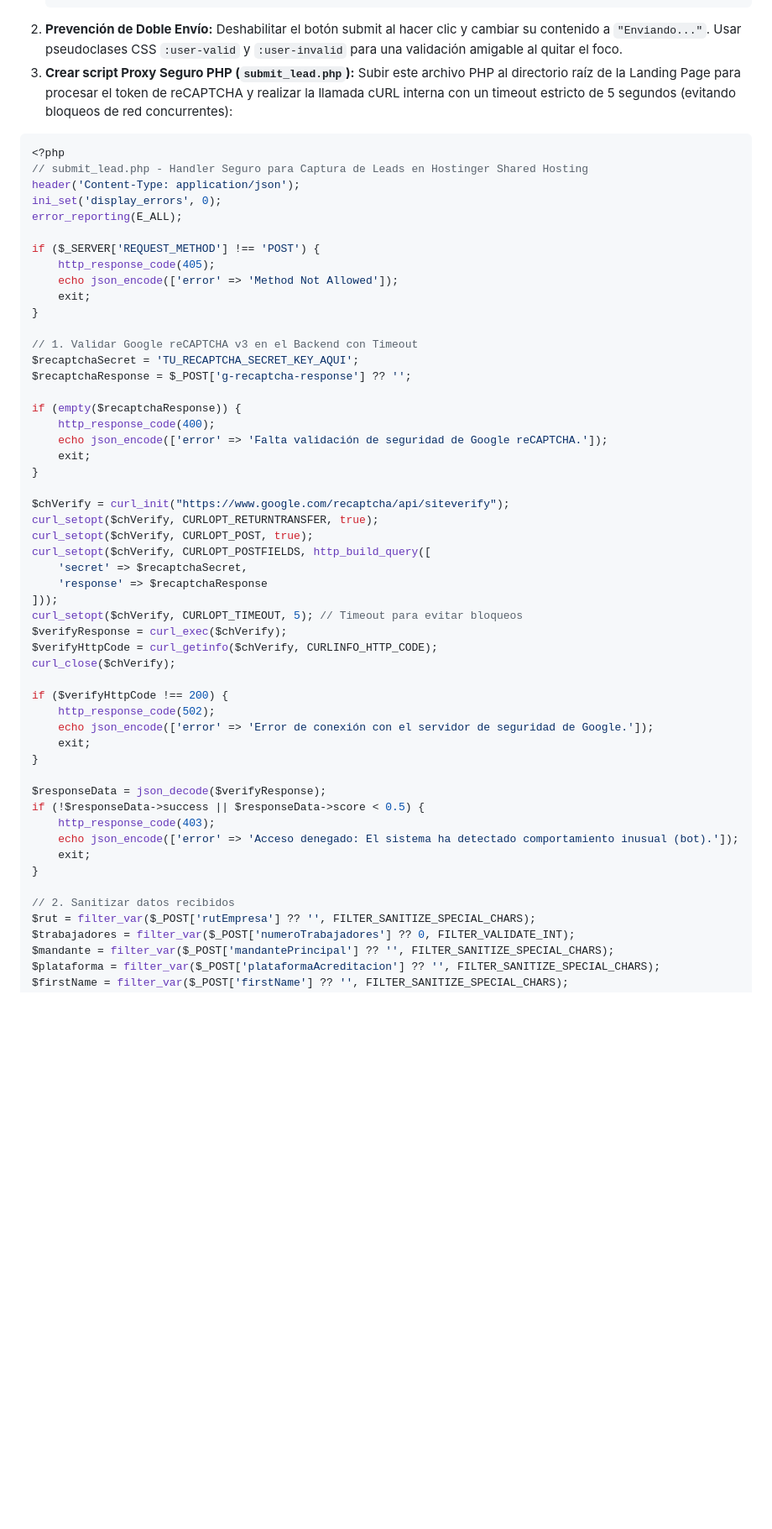
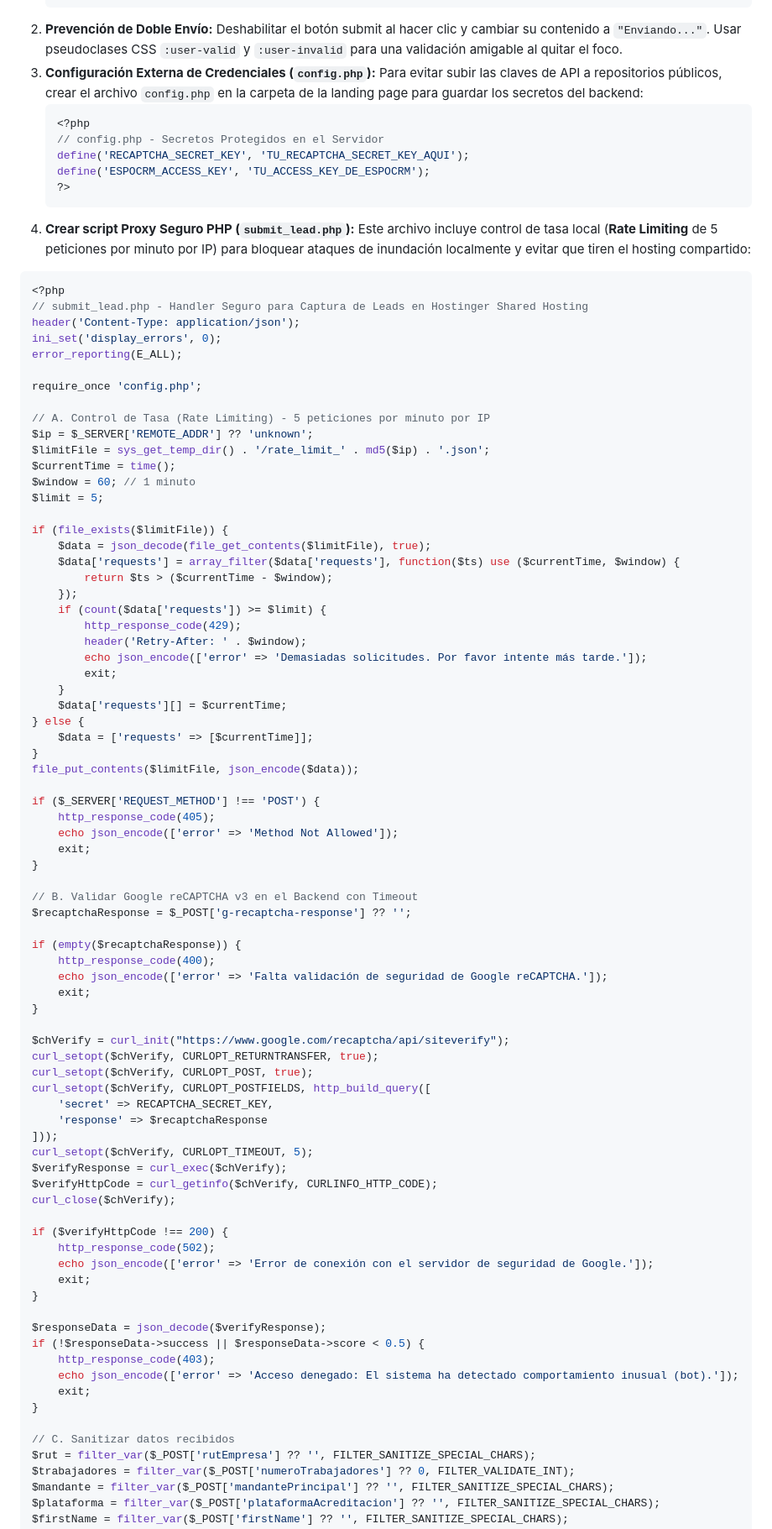
Before and after one commit to danoriveravk-wq/HRINSER, a Markdown page: plan_implementacion_equipo.md, the part around one of its changes. Shown at 84% size. Drawn GitHub-style; blank space fills up the shorter version.

````diff
--- a/plan_implementacion_equipo.md
+++ b/plan_implementacion_equipo.md
@@ -122,8 +162,17 @@ Para evitar inyectar leads duplicados y proteger la capacidad de procesamiento d
    }
    ```
 2. **Prevención de Doble Envío:** Deshabilitar el botón submit al hacer clic y cambiar su contenido a `"Enviando..."`. Usar pseudoclases CSS `:user-valid` y `:user-invalid` para una validación amigable al quitar el foco.
-3. **Crear script Proxy Seguro PHP (`submit_lead.php`):**
-   Subir este archivo PHP al directorio raíz de la Landing Page para procesar el token de reCAPTCHA y realizar la llamada cURL interna con un timeout estricto de 5 segundos (evitando bloqueos de red concurrentes):
+3. **Configuración Externa de Credenciales (`config.php`):**
+   Para evitar subir las claves de API a repositorios públicos, crear el archivo `config.php` en la carpeta de la landing page para guardar los secretos del backend:
+   ```php
+   <?php
+   // config.php - Secretos Protegidos en el Servidor
+   define('RECAPTCHA_SECRET_KEY', 'TU_RECAPTCHA_SECRET_KEY_AQUI');
+   define('ESPOCRM_ACCESS_KEY', 'TU_ACCESS_KEY_DE_ESPOCRM');
+   ?>
+   ```
+4. **Crear script Proxy Seguro PHP (`submit_lead.php`):**
+   Este archivo incluye control de tasa local (**Rate Limiting** de 5 peticiones por minuto por IP) para bloquear ataques de inundación localmente y evitar que tiren el hosting compartido:
 
 ```php
 <?php
@@ -132,14 +181,39 @@ header('Content-Type: application/json');
 ini_set('display_errors', 0);
 error_reporting(E_ALL);
 
+require_once 'config.php';
+
+// A. Control de Tasa (Rate Limiting) - 5 peticiones por minuto por IP
+$ip = $_SERVER['REMOTE_ADDR'] ?? 'unknown';
+$limitFile = sys_get_temp_dir() . '/rate_limit_' . md5($ip) . '.json';
+$currentTime = time();
+$window = 60; // 1 minuto
+$limit = 5;
+
+if (file_exists($limitFile)) {
+    $data = json_decode(file_get_contents($limitFile), true);
+    $data['requests'] = array_filter($data['requests'], function($ts) use ($currentTime, $window) {
+        return $ts > ($currentTime - $window);
+    });
+    if (count($data['requests']) >= $limit) {
+        http_response_code(429);
+        header('Retry-After: ' . $window);
+        echo json_encode(['error' => 'Demasiadas solicitudes. Por favor intente más tarde.']);
+        exit;
+    }
+    $data['requests'][] = $currentTime;
+} else {
+    $data = ['requests' => [$currentTime]];
+}
+file_put_contents($limitFile, json_encode($data));
+
 if ($_SERVER['REQUEST_METHOD'] !== 'POST') {
     http_response_code(405);
     echo json_encode(['error' => 'Method Not Allowed']);
     exit;
 }
 
-// 1. Validar Google reCAPTCHA v3 en el Backend con Timeout
-$recaptchaSecret = 'TU_RECAPTCHA_SECRET_KEY_AQUI';
+// B. Validar Google reCAPTCHA v3 en el Backend con Timeout
 $recaptchaResponse = $_POST['g-recaptcha-response'] ?? '';
 
 if (empty($recaptchaResponse)) {
@@ -152,10 +226,10 @@ $chVerify = curl_init("https://www.google.com/recaptcha/api/siteverify");
 curl_setopt($chVerify, CURLOPT_RETURNTRANSFER, true);
 curl_setopt($chVerify, CURLOPT_POST, true);
 curl_setopt($chVerify, CURLOPT_POSTFIELDS, http_build_query([
-    'secret' => $recaptchaSecret,
+    'secret' => RECAPTCHA_SECRET_KEY,
     'response' => $recaptchaResponse
 ]));
-curl_setopt($chVerify, CURLOPT_TIMEOUT, 5); // Timeout para evitar bloqueos
+curl_setopt($chVerify, CURLOPT_TIMEOUT, 5);
 $verifyResponse = curl_exec($chVerify);
 $verifyHttpCode = curl_getinfo($chVerify, CURLINFO_HTTP_CODE);
 curl_close($chVerify);
@@ -173,7 +247,7 @@ if (!$responseData->success || $responseData->score < 0.5) {
     exit;
 }
 
-// 2. Sanitizar datos recibidos
+// C. Sanitizar datos recibidos
 $rut = filter_var($_POST['rutEmpresa'] ?? '', FILTER_SANITIZE_SPECIAL_CHARS);
 $trabajadores = filter_var($_POST['numeroTrabajadores'] ?? 0, FILTER_VALIDATE_INT);
 $mandante = filter_var($_POST['mandantePrincipal'] ?? '', FILTER_SANITIZE_SPECIAL_CHARS);
````
Also changed, not shown: other parts of plan_implementacion_equipo.md (+137 -41 lines).
